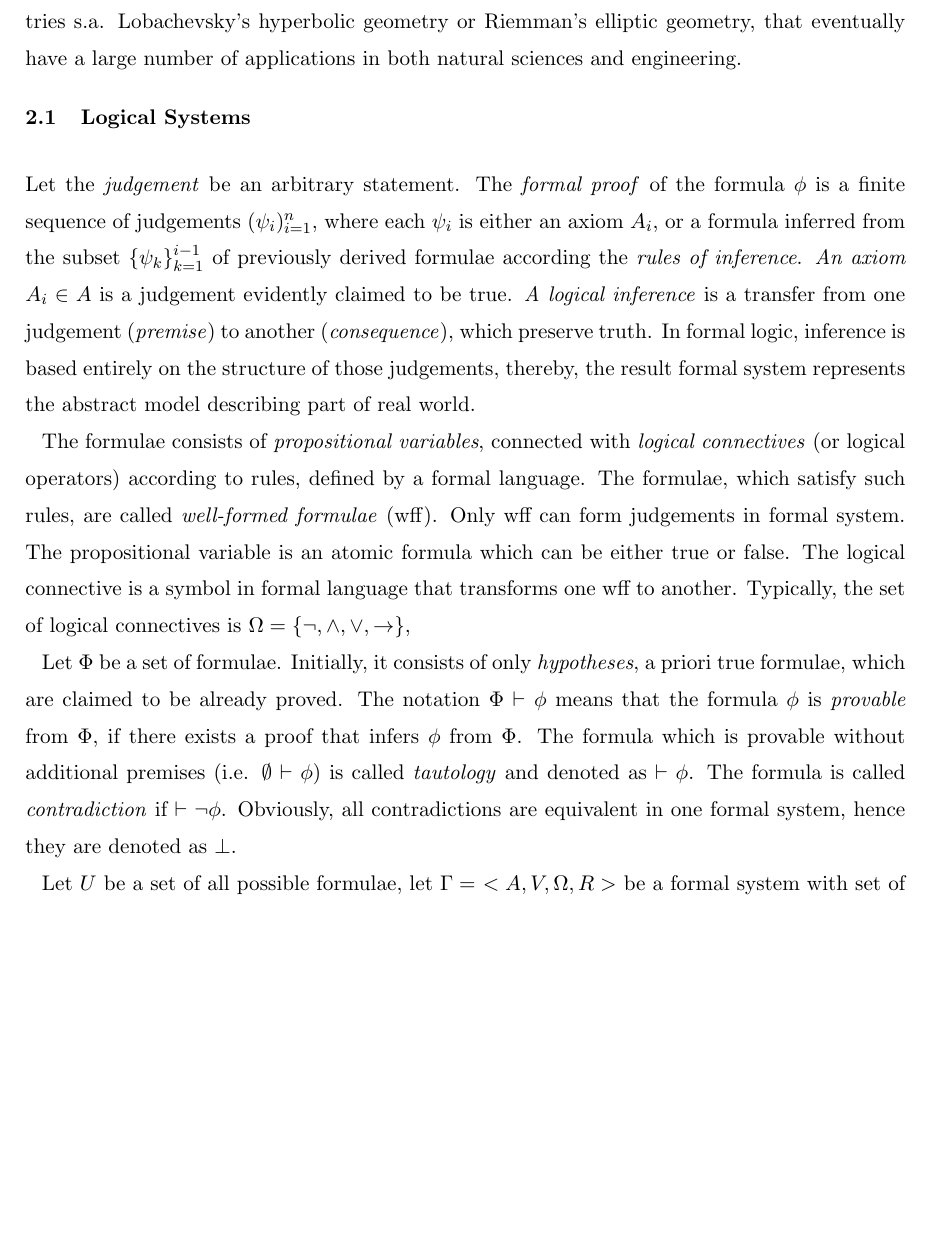
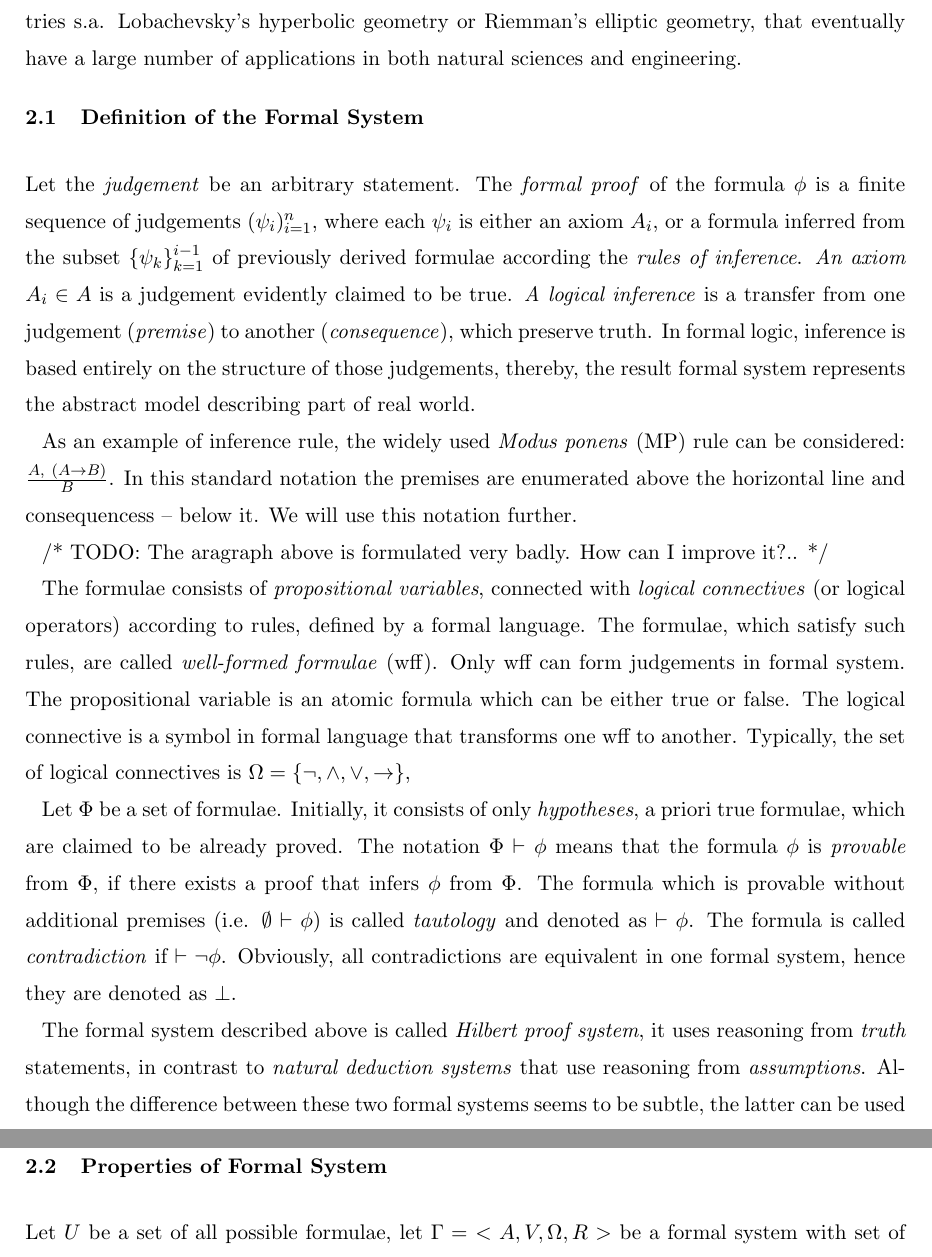
Before and after one commit to ajuszkowski/seminar_paper, a LaTeX thesis (cs-seminar.tex): part of page 3 of 9 before the commit and two parts of pages 3 and 4 of 9 after it, the two joined at a grey line, cut so that both start at the same text, the shorter picture padded with empty space. Compiled offline with pdfLaTeX; a LaTeX package or settings file that is missing is left out.

Commit message:
improve definitions paragraph. Add Modus ponens def.

```diff
--- a/cs-seminar.tex
+++ b/cs-seminar.tex
@@ -66,20 +66,27 @@ Section~\ref{sec:formal_theory} provides definition, basic properties and theore
 
 The formal approach appeared in the beginning of previous century when mathematics experienced deep fundamental crisis caused by the need for a formal definition of the very basis. At that time, multiple paradoxes in several fields of mathematics have been discovered. Moreover, the radically new theories appeared just by modification of the set of axioms, e.g., reducing the parallel postulate of Euclidean geometry has lead to completely different non-Euclidian geometries s.a. Lobachevsky's hyperbolic geometry or Riemman's elliptic geometry, that eventually have a large number of applications in both natural sciences and engineering.
 
-\subsection{Logical Systems}
+\subsection{Definition of the Formal System}
 \label{sec:definitions}
 
 % TODO: add citations!
 
 %\texttt{Definition.}
 Let the \textit{judgement} be an arbitrary statement. The \textit{formal proof} of the formula $\phi$ is a finite sequence of judgements $ ( \psi_i )_{i=1}^{n} $, where each $\psi_i$ is either an axiom $A_i$, or a formula inferred from the subset $\{ \psi_k \}_{k=1}^{i-1}$ of previously derived formulae according the \textit{rules of inference}. \textit{An axiom} $A_i \in A$ is a judgement evidently claimed to be true. \textit{A logical inference} is a transfer from one judgement (\textit{premise}) to another (\textit{consequence}), which preserve truth. In formal logic, inference is based entirely on the structure of those judgements, thereby, the result formal system represents the abstract model describing part of real world.
-%The proof system described above is called \textit{Hilbert proof system}.
+
+As an example of inference rule, the widely used \textit{Modus ponens} (MP) rule can be considered: ${ {\frac {A,\ (A\rightarrow B)}{B}}}$. In this standard notation the premises are enumerated above the horizontal line and consequencess -- below it. We will use this notation further.
+% TODO: check whether we actually use it
+
+/* TODO: The aragraph above is formulated very badly. How can I improve it?.. */
+
 
 The formulae consists of \textit{propositional variables}, connected with \textit{logical connectives} (or logical operators) according to rules, defined by a formal language. The formulae, which satisfy such rules, are called \textit{well-formed formulae} (wff). Only wff can form judgements in formal system. The propositional variable is an atomic formula which can be either true or false. The logical connective is a symbol in formal language that transforms one wff to another. Typically, the set of logical connectives is $\Omega = \{ \neg, \land, \lor, \rightarrow \}$,
 
 Let $\Phi$ be a set of formulae. Initially, it consists of only \textit{hypotheses}, a priori true formulae, which are claimed to be already proved. The notation $\Phi \vdash \phi$ means that the formula $\phi$ is \textit{provable} from $\Phi$, if there exists a proof that infers $\phi$ from $\Phi$. The formula which is provable without additional premises (i.e. $\emptyset \vdash \phi$) is called \textit{tautology} and denoted as $ \vdash \phi $. The formula is called \textit{contradiction} if $\vdash \neg \phi$. Obviously, all contradictions are equivalent in one formal system, hence they are denoted as $\bot$.
 
-% TODO: \subsection{ ? }
+The formal system described above is called \textit{Hilbert proof system}, it uses reasoning from \textit{truth} statements, in contrast to \textit{natural deduction systems} that use reasoning from \textit{assumptions}. Although the difference between these two formal systems seems to be subtle, the latter can be used more as framework, allowing to build new systems on the logical base of pre-defined premises and formal proof rules. % AUTHOR'S THOUGHTS, UNVERIFIED
+
+\subsection{Properties of Formal System}
 
 Let $U$ be a set of all possible formulae, let $\Gamma = \ <A, V, \Omega, R>$ be a formal system with set of axioms $A$, set of propositional variables $V$, set of logical operators $\Omega$, and set of propositional variables and set of inference rules $R$. Then $\Gamma$ is called:
 \begin{itemize}
```
Also changed, not shown: cs-seminar.tex (2 more changed lines).
